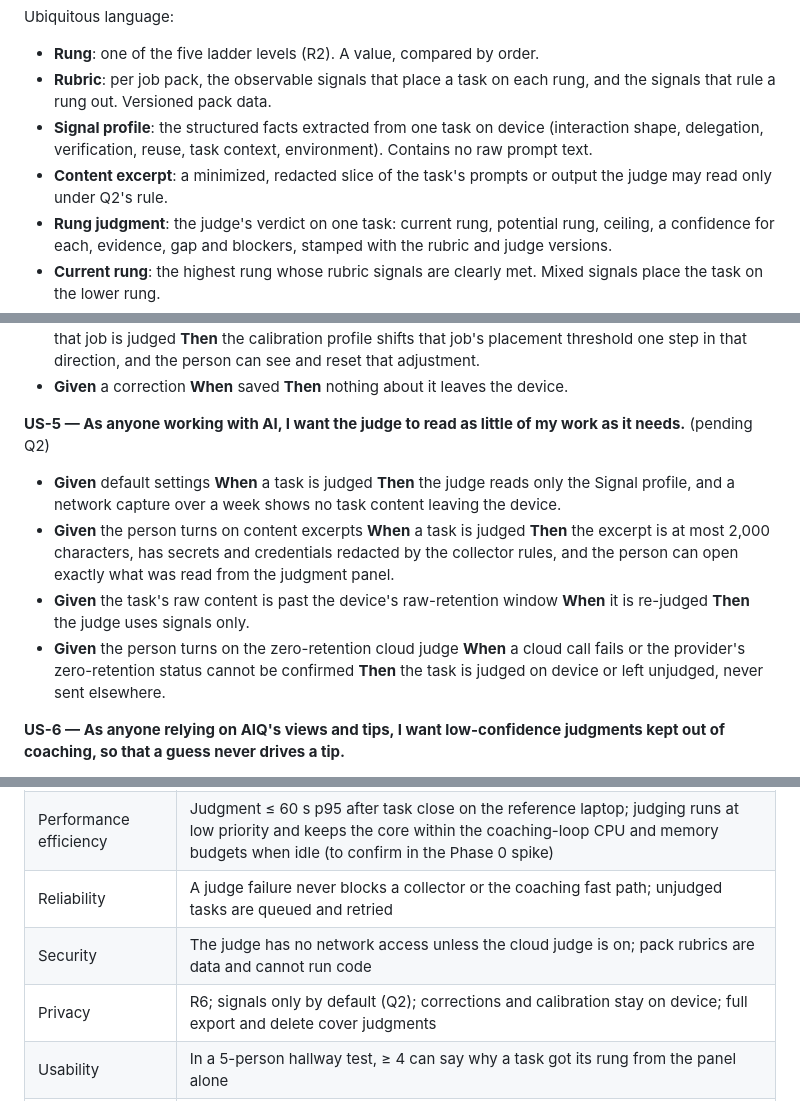
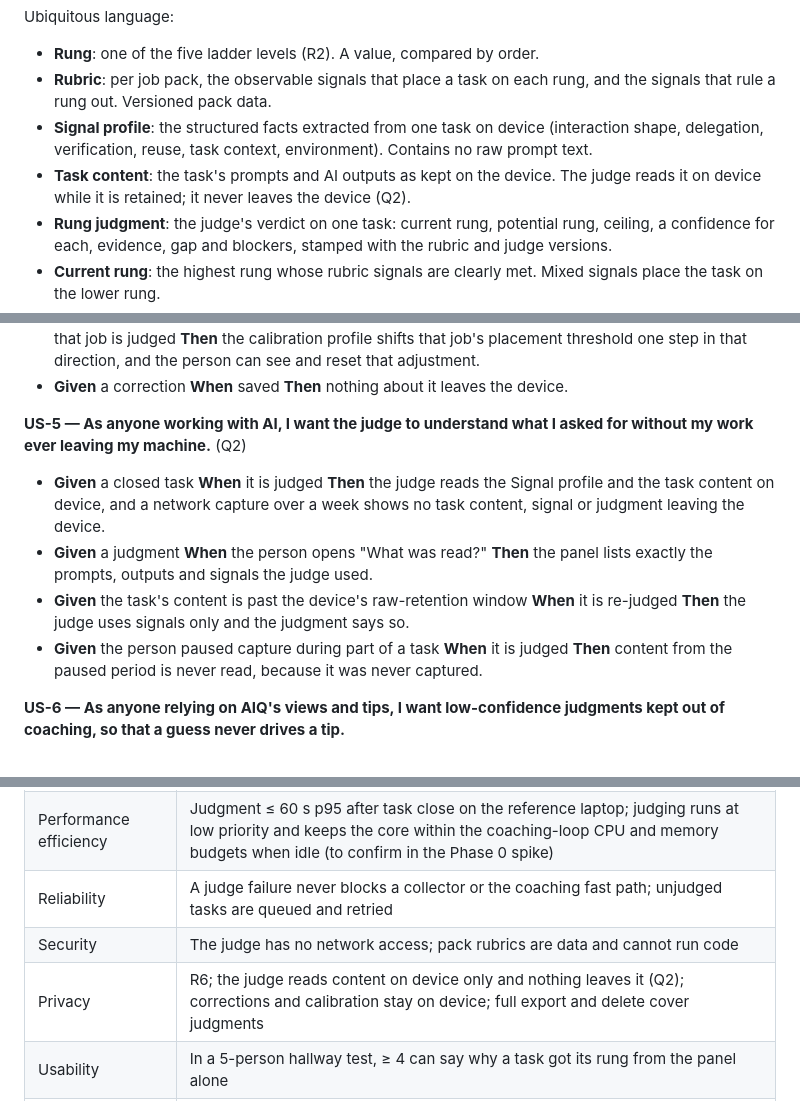
Before and after one commit to imransargusingh/AIQ, a Markdown page: docs/specs/rung-model.md, 3 parts joined by grey strips. GitHub-like rendering.

Commit message:
Spec: on-device-only judge that reads prompts (Q2, pending confirmation)
Co-Authored-By: Claude Opus 5.5 <noreply@anthropic.com>
Claude-Session: https://claude.ai/code/session_016jtqhCoo8pjZNZXfZ7f8Fy

```diff
--- a/docs/specs/rung-model.md
+++ b/docs/specs/rung-model.md
@@ -102,8 +102,8 @@ Ubiquitous language:
   that rule a rung out. Versioned pack data.
 - **Signal profile**: the structured facts extracted from one task on device (interaction shape,
   delegation, verification, reuse, task context, environment). Contains no raw prompt text.
-- **Content excerpt**: a minimized, redacted slice of the task's prompts or output the judge may read
-  only under Q2's rule.
+- **Task content**: the task's prompts and AI outputs as kept on the device. The judge reads it on
+  device while it is retained; it never leaves the device (Q2).
 - **Rung judgment**: the judge's verdict on one task: current rung, potential rung, ceiling, a
   confidence for each, evidence, gap and blockers, stamped with the rubric and judge versions.
 - **Current rung**: the highest rung whose rubric signals are clearly met. Mixed signals place the
@@ -165,11 +165,11 @@ Aggregates and the invariant each protects:
 - **Given** 3 corrections in the same direction on one job's tasks within 30 days **When** the next task of that job is judged **Then** the calibration profile shifts that job's placement threshold one step in that direction, and the person can see and reset that adjustment.
 - **Given** a correction **When** saved **Then** nothing about it leaves the device.
 
-**US-5 — As anyone working with AI, I want the judge to read as little of my work as it needs.** (pending Q2)
-- **Given** default settings **When** a task is judged **Then** the judge reads only the Signal profile, and a network capture over a week shows no task content leaving the device.
-- **Given** the person turns on content excerpts **When** a task is judged **Then** the excerpt is at most 2,000 characters, has secrets and credentials redacted by the collector rules, and the person can open exactly what was read from the judgment panel.
-- **Given** the task's raw content is past the device's raw-retention window **When** it is re-judged **Then** the judge uses signals only.
-- **Given** the person turns on the zero-retention cloud judge **When** a cloud call fails or the provider's zero-retention status cannot be confirmed **Then** the task is judged on device or left unjudged, never sent elsewhere.
+**US-5 — As anyone working with AI, I want the judge to understand what I asked for without my work ever leaving my machine.** (Q2)
+- **Given** a closed task **When** it is judged **Then** the judge reads the Signal profile and the task content on device, and a network capture over a week shows no task content, signal or judgment leaving the device.
+- **Given** a judgment **When** the person opens "What was read?" **Then** the panel lists exactly the prompts, outputs and signals the judge used.
+- **Given** the task's content is past the device's raw-retention window **When** it is re-judged **Then** the judge uses signals only and the judgment says so.
+- **Given** the person paused capture during part of a task **When** it is judged **Then** content from the paused period is never read, because it was never captured.
 
 **US-6 — As anyone relying on AIQ's views and tips, I want low-confidence judgments kept out of coaching, so that a guess never drives a tip.**
 - **Given** a judgment below the pack's confidence threshold **When** stored **Then** it is marked Uncertain, shown as "uncertain" wherever it appears, and never used by the coaching loop.
@@ -212,8 +212,8 @@ Alpha job examples (pack data, illustrative):
 | Functional suitability | US-7 accuracy, consistency and gaming bars per job, measured on each release |
 | Performance efficiency | Judgment ≤ 60 s p95 after task close on the reference laptop; judging runs at low priority and keeps the core within the coaching-loop CPU and memory budgets when idle (to confirm in the Phase 0 spike) |
 | Reliability | A judge failure never blocks a collector or the coaching fast path; unjudged tasks are queued and retried |
-| Security | The judge has no network access unless the cloud judge is on; pack rubrics are data and cannot run code |
-| Privacy | R6; signals only by default (Q2); corrections and calibration stay on device; full export and delete cover judgments |
+| Security | The judge has no network access; pack rubrics are data and cannot run code |
+| Privacy | R6; the judge reads content on device only and nothing leaves it (Q2); corrections and calibration stay on device; full export and delete cover judgments |
 | Usability | In a 5-person hallway test, ≥ 4 can say why a task got its rung from the panel alone |
 | Accessibility | Panel keyboard-operable and screen-reader readable; rung never conveyed by colour alone |
 | Compatibility | Same as coaching-loop spec |
```
Also changed, not shown: other parts of docs/specs/rung-model.md (+9 -11 lines).
